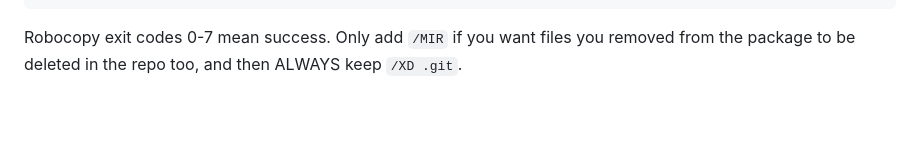
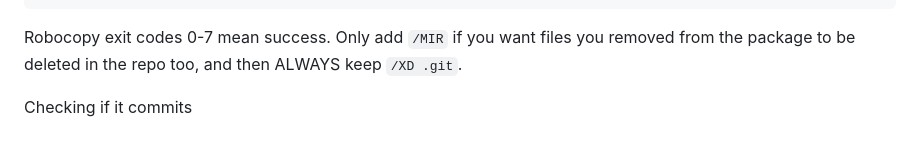
Before and after one commit to AryamanSingh1106/AI-Foundry-Site, a Markdown page: README.md, the part around the change. GitHub-like rendering; blank space fills up the shorter version.

````diff
--- a/README.md
+++ b/README.md
@@ -132,3 +132,6 @@ git commit -m "Add projects, photos, join form, footer links"
 git push
 ```
 Robocopy exit codes 0-7 mean success. Only add `/MIR` if you want files you removed from the package to be deleted in the repo too, and then ALWAYS keep `/XD .git`.
+
+
+Checking if it commits
````
